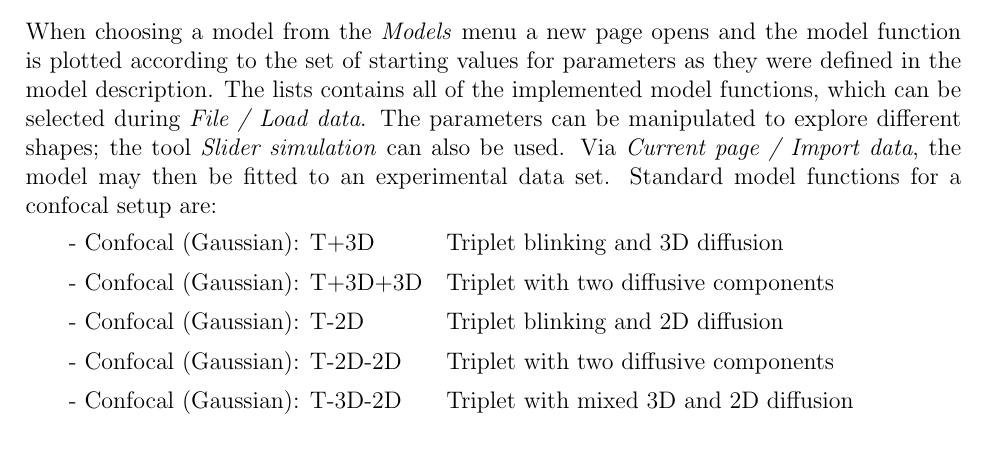
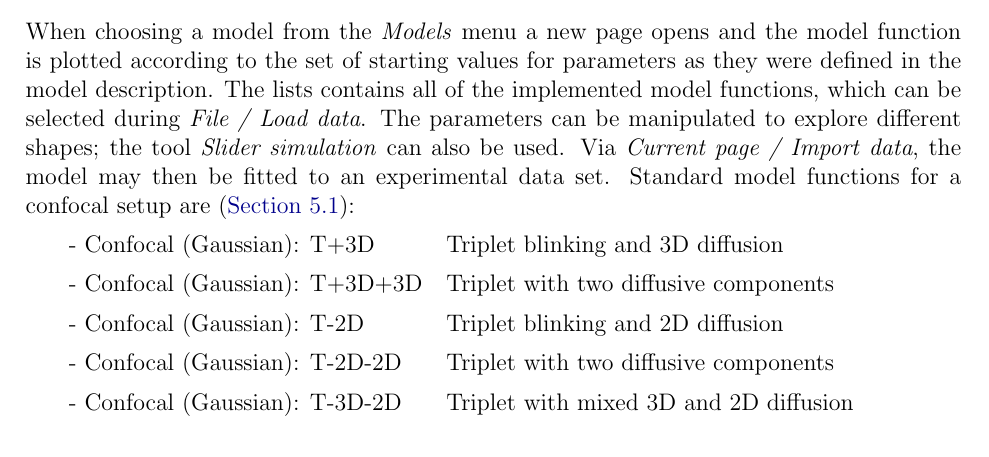
Before and after one commit to FCS-analysis/PyCorrFit, a LaTeX document (doc-src/PyCorrFit_doc.tex, which reads doc-src/PyCorrFit_doc_content.tex): part of page 15 of 33, cut so that both start at the same text. Compiled offline with pdfLaTeX.

Commit message:
Update PyCorrFit_doc_content.tex
Former-commit-id: 0d4e79915a51c99d6d3d4225a9f9d841d4a48403 [formerly c90f09d42ba178d66311f4665335fab7975885ab] [formerly 5bdd75e84704cc304d79437e7a0ddd8b2ccc7e68 [formerly 3d8f9c0b3450a22444c6d3b0b54e2883f8b54319]] [formerly b6dfa7c5d1cff39aae0b2559408f7fa7ed1655a3 [formerly 5566b9e4a31431689b7f14be9ad510e7f35da5d5] [formerly d72d5e22325910645c298a8bb1bde1b1c03f0547 [formerly 094bfc4c379496ad440172afa37f20fa4fcddb83]]]
Former-commit-id: 783be59fa8cbf6de9d4ddd2cb6eef15d30e0a189 [formerly 7cfaded61a4af0a696be7f56b79a109ff9e02596] [formerly dd3c9e3dd261d82e150bb1959bd94cad4e6fd2f4 [formerly 2dc87bbcee019c0e352f4484ef65e5a3f55ccab0]]
Former-commit-id: 5ba6995fe80341a8e66a83f6851912c45ef92372 [formerly 61ad95bdc5fafd9e867954d37e07954735a0a185]
Former-commit-id: 7cb21435b31b315359a60488186aa5de38a9ff09

```diff
--- a/doc-src/PyCorrFit_doc_content.tex
+++ b/doc-src/PyCorrFit_doc_content.tex
@@ -363,8 +363,7 @@ Closes the page; the data set is removed from the session. The page numbers of a
 
 \subsection{Models}
 \label{sec:menub.model}
-When choosing a model from the \textit{Models} menu a new page opens and the model function is plotted according to the set of starting values for parameters as they were defined in the model description. The lists contains all of the implemented model functions, which can be selected during \textit{File / Load data}. The parameters can be manipulated to explore different shapes; the tool \textit{Slider simulation} can also be used. Via \textit{Current page / Import data}, the model may then be fitted to an experimental data set.
-Standard model functions for a confocal setup are:
+When choosing a model from the \textit{Models} menu a new page opens and the model function is plotted according to the set of starting values for parameters as they were defined in the model description. The lists contains all of the implemented model functions, which can be selected during \textit{File / Load data}. The parameters can be manipulated to explore different shapes; the tool \textit{Slider simulation} can also be used. Via \textit{Current page / Import data}, the model may then be fitted to an experimental data set. Standard model functions for a confocal setup are (\hyref{Section}{sec:imple.confo}):
 
 \begin{tabular}{l l}
 %Confocal (Gaussian): 3D \ \ \ \ \ \ [Free diffusion in three dimensions]
```
Also changed, not shown: doc-src/PyCorrFit_doc_content.tex (2 more changed lines).
